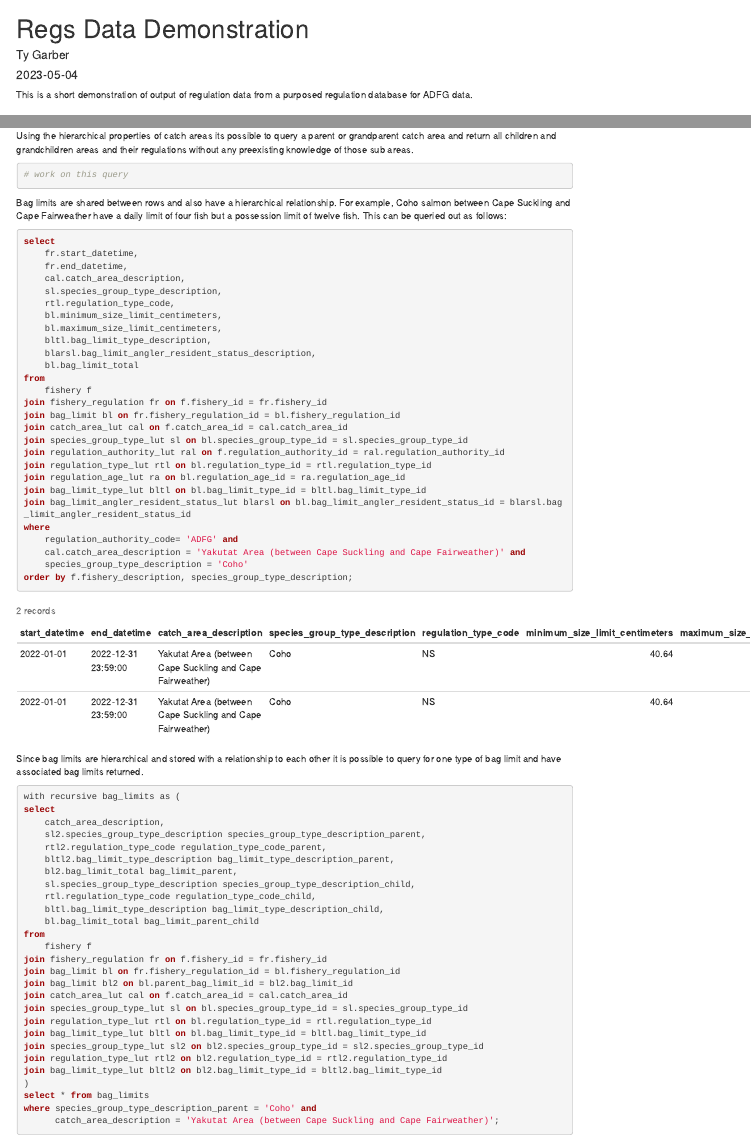
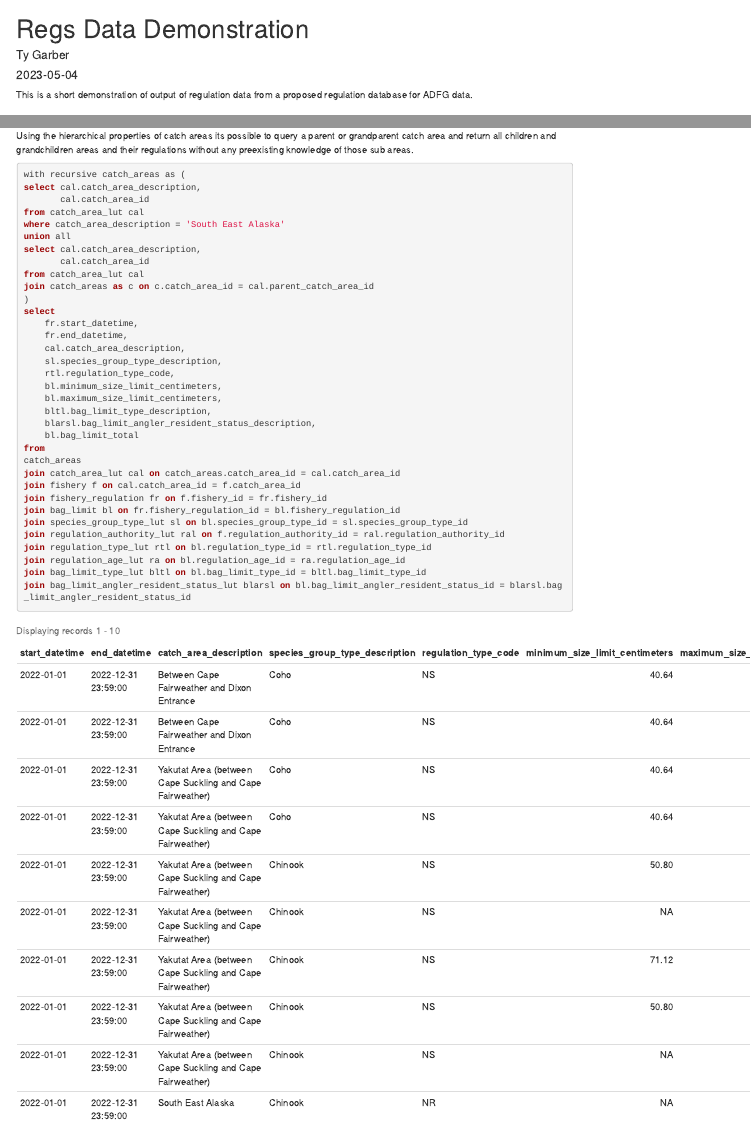
Before and after one commit to FRAMverse/regs_database, an R Markdown document (r_markdown/demo.Rmd): the page in a window 1100 px wide, from its top, and a second part further down, joined at a grey line. The pictures show the output file r_markdown/demo.html that the author committed with the source, opened offline; menus at the side of the page are left out.

Commit message:
child/grandchild query

````diff
--- a/r_markdown/demo.Rmd
+++ b/r_markdown/demo.Rmd
@@ -10,7 +10,7 @@ editor_options:
   chunk_output_type: inline
 ---
 
-This is a short demonstration of output of regulation data from a purposed
+This is a short demonstration of output of regulation data from a proposed
 regulation database for ADFG data.
 
 
@@ -127,8 +127,41 @@ order by f.fishery_description, species_group_type_description;
 ```
 Using the hierarchical properties of catch areas its possible to query a parent or grandparent catch area and return all children and grandchildren areas and their regulations without any preexisting knowledge of those sub areas.
 
-```{r, connection=con}
-# work on this query
+```{sql, connection=con}
+with recursive catch_areas as (
+select cal.catch_area_description,
+       cal.catch_area_id
+from catch_area_lut cal
+where catch_area_description = 'South East Alaska'
+union all
+select cal.catch_area_description,
+       cal.catch_area_id
+from catch_area_lut cal
+join catch_areas as c on c.catch_area_id = cal.parent_catch_area_id
+)
+select
+    fr.start_datetime,
+    fr.end_datetime,
+    cal.catch_area_description,
+    sl.species_group_type_description,
+    rtl.regulation_type_code,
+    bl.minimum_size_limit_centimeters,
+    bl.maximum_size_limit_centimeters,
+    bltl.bag_limit_type_description,
+    blarsl.bag_limit_angler_resident_status_description,
+    bl.bag_limit_total
+from
+catch_areas
+join catch_area_lut cal on catch_areas.catch_area_id = cal.catch_area_id
+join fishery f on cal.catch_area_id = f.catch_area_id
+join fishery_regulation fr on f.fishery_id = fr.fishery_id
+join bag_limit bl on fr.fishery_regulation_id = bl.fishery_regulation_id
+join species_group_type_lut sl on bl.species_group_type_id = sl.species_group_type_id
+join regulation_authority_lut ral on f.regulation_authority_id = ral.regulation_authority_id
+join regulation_type_lut rtl on bl.regulation_type_id = rtl.regulation_type_id
+join regulation_age_lut ra on bl.regulation_age_id = ra.regulation_age_id
+join bag_limit_type_lut bltl on bl.bag_limit_type_id = bltl.bag_limit_type_id
+join bag_limit_angler_resident_status_lut blarsl on bl.bag_limit_angler_resident_status_id = blarsl.bag_limit_angler_resident_status_id
 ```
 
 
````
Also changed, not shown: r_markdown/demo.html.
